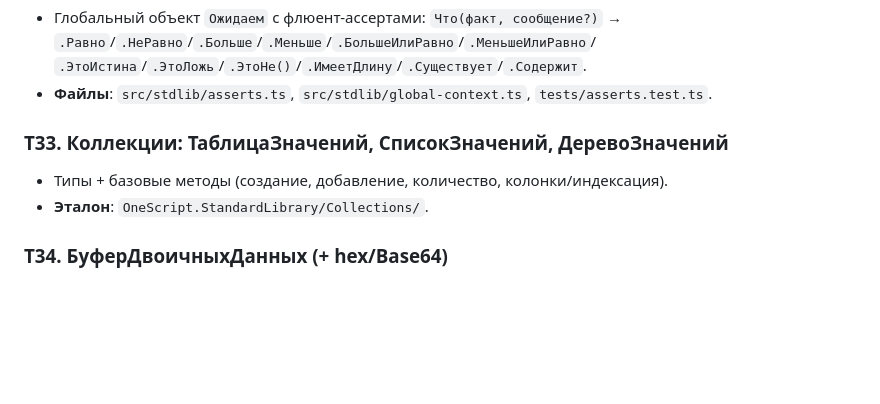
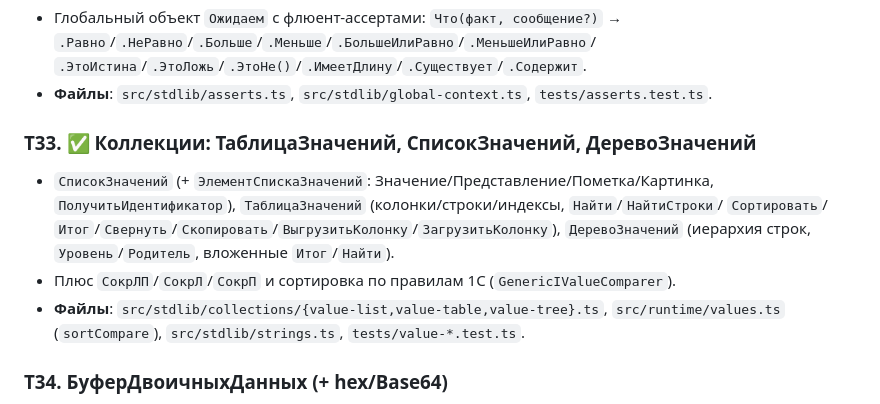
Before and after one commit to Nivanchenko/OneScriptJS, a Markdown page: docs/plan.md, the part around the change. Drawn GitHub-style; blank space fills up the shorter version.

Commit message:
Документация: отметить T33 (коллекции) выполненным

```diff
--- a/docs/plan.md
+++ b/docs/plan.md
@@ -239,9 +239,14 @@
   `.ЭтоИстина`/`.ЭтоЛожь`/`.ЭтоНе()`/`.ИмеетДлину`/`.Существует`/`.Содержит`.
 - **Файлы**: `src/stdlib/asserts.ts`, `src/stdlib/global-context.ts`, `tests/asserts.test.ts`.
 
-### T33. Коллекции: ТаблицаЗначений, СписокЗначений, ДеревоЗначений
-- Типы + базовые методы (создание, добавление, количество, колонки/индексация).
-- **Эталон**: `OneScript.StandardLibrary/Collections/`.
+### T33. ✅ Коллекции: ТаблицаЗначений, СписокЗначений, ДеревоЗначений
+- `СписокЗначений` (+ `ЭлементСпискаЗначений`: Значение/Представление/Пометка/Картинка,
+  `ПолучитьИдентификатор`), `ТаблицаЗначений` (колонки/строки/индексы, `Найти`/`НайтиСтроки`/
+  `Сортировать`/`Итог`/`Свернуть`/`Скопировать`/`ВыгрузитьКолонку`/`ЗагрузитьКолонку`),
+  `ДеревоЗначений` (иерархия строк, `Уровень`/`Родитель`, вложенные `Итог`/`Найти`).
+- Плюс `СокрЛП`/`СокрЛ`/`СокрП` и сортировка по правилам 1С (`GenericIValueComparer`).
+- **Файлы**: `src/stdlib/collections/{value-list,value-table,value-tree}.ts`,
+  `src/runtime/values.ts` (`sortCompare`), `src/stdlib/strings.ts`, `tests/value-*.test.ts`.
 
 ### T34. БуферДвоичныхДанных (+ hex/Base64)
 - Тип `БуферДвоичныхДанных` (Размер, Записать/Прочитать, поразрядные методы).
```
Also changed, not shown: docs/status.md (+7 -7 lines).
